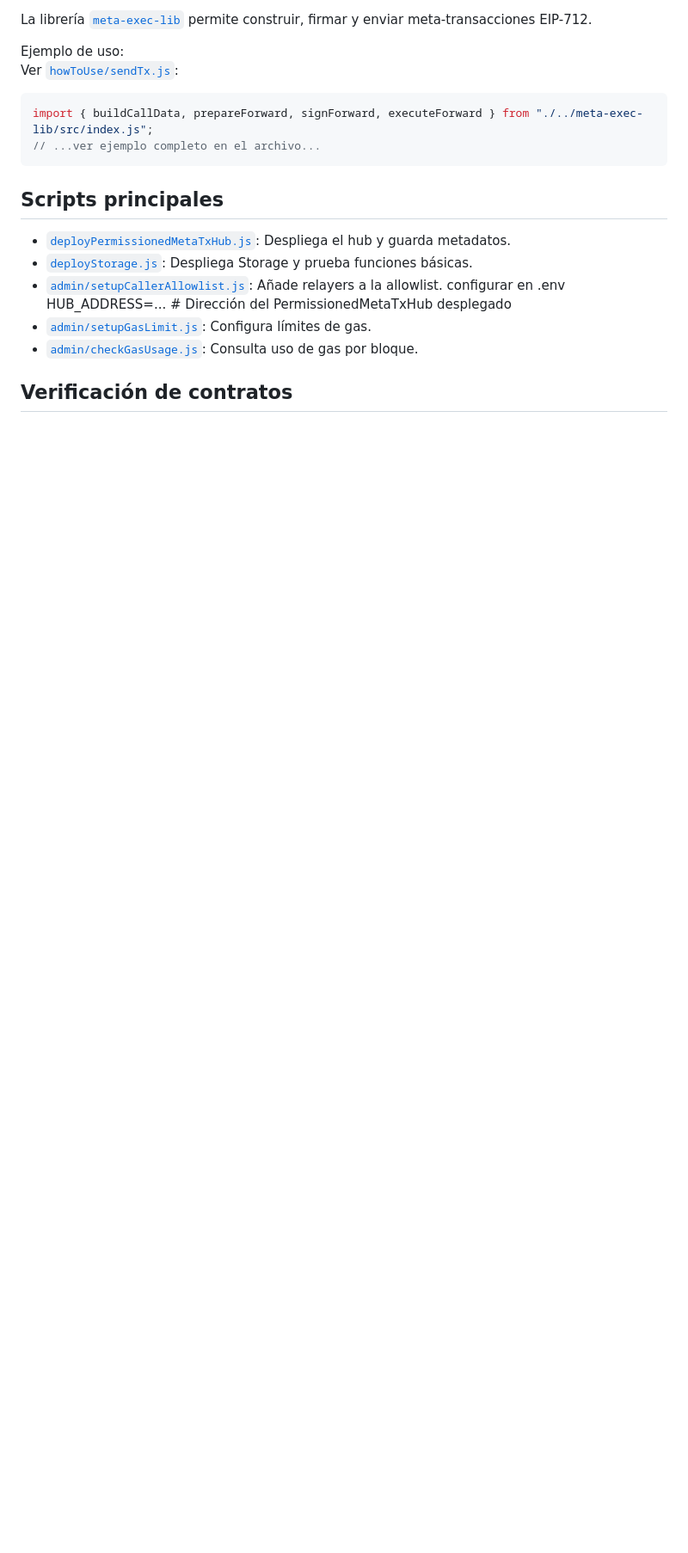
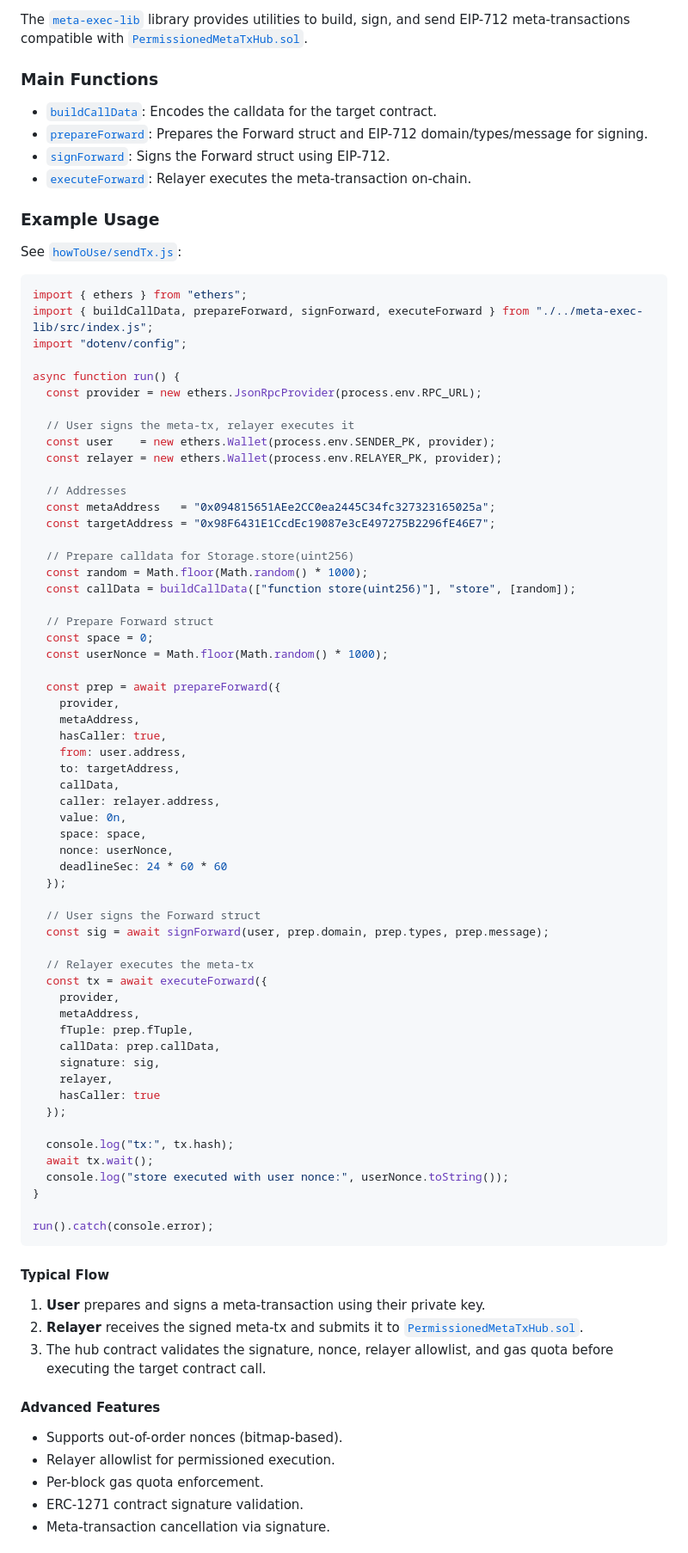
Before and after one commit to neri-bocchi/PermissionedMetaTxKit, a Markdown page: README.md, the part around the change printed below. Shown: that part at 86% size. Rendered like a GitHub page; blank space fills up the shorter version.

````diff
--- a/README.md
+++ b/README.md
@@ -90,22 +90,88 @@ npx hardhat ignition deploy ./ignition/modules/Lock.js
 
-La librería [`meta-exec-lib`](meta-exec-lib/src/index.js) permite construir, firmar y enviar meta-transacciones EIP-712.
+The [`meta-exec-lib`](meta-exec-lib/src/index.js) library provides utilities to build, sign, and send EIP-712 meta-transactions compatible with [`PermissionedMetaTxHub.sol`](contracts/PermissionedMetaTxHub.sol).
 
-Ejemplo de uso:
-Ver [`howToUse/sendTx.js`](howToUse/sendTx.js):
+### Main Functions
+
+- [`buildCallData`](meta-exec-lib/src/index.js): Encodes the calldata for the target contract.
+- [`prepareForward`](meta-exec-lib/src/index.js): Prepares the Forward struct and EIP-712 domain/types/message for signing.
+- [`signForward`](meta-exec-lib/src/index.js): Signs the Forward struct using EIP-712.
+- [`executeForward`](meta-exec-lib/src/index.js): Relayer executes the meta-transaction on-chain.
+
+### Example Usage
+
+See [`howToUse/sendTx.js`](howToUse/sendTx.js):
 
 ```js
+import { ethers } from "ethers";
 import { buildCallData, prepareForward, signForward, executeForward } from "./../meta-exec-lib/src/index.js";
-// ...ver ejemplo completo en el archivo...
+import "dotenv/config";
+
+async function run() {
+  const provider = new ethers.JsonRpcProvider(process.env.RPC_URL);
+
+  // User signs the meta-tx, relayer executes it
+  const user    = new ethers.Wallet(process.env.SENDER_PK, provider);
+  const relayer = new ethers.Wallet(process.env.RELAYER_PK, provider);
+
+  // Addresses
+  const metaAddress   = "0x094815651AEe2CC0ea2445C34fc327323165025a";
+  const targetAddress = "0x98F6431E1CcdEc19087e3cE497275B2296fE46E7";
+
+  // Prepare calldata for Storage.store(uint256)
+  const random = Math.floor(Math.random() * 1000);
+  const callData = buildCallData(["function store(uint256)"], "store", [random]);
+
+  // Prepare Forward struct
+  const space = 0;
+  const userNonce = Math.floor(Math.random() * 1000);
+
+  const prep = await prepareForward({
+    provider,
+    metaAddress,
+    hasCaller: true,
+    from: user.address,
+    to: targetAddress,
+    callData,
+    caller: relayer.address,
+    value: 0n,
+    space: space,
+    nonce: userNonce,
+    deadlineSec: 24 * 60 * 60
+  });
+
+  // User signs the Forward struct
+  const sig = await signForward(user, prep.domain, prep.types, prep.message);
+
+  // Relayer executes the meta-tx
+  const tx = await executeForward({
+    provider,
+    metaAddress,
+    fTuple: prep.fTuple,
+    callData: prep.callData,
+    signature: sig,
+    relayer,
+    hasCaller: true
+  });
+
+  console.log("tx:", tx.hash);
+  await tx.wait();
+  console.log("store executed with user nonce:", userNonce.toString());
+}
+
+run().catch(console.error);
 ```
 
-## Scripts principales
+#### Typical Flow
 
-- [`deployPermissionedMetaTxHub.js`](scripts/deployPermissionedMetaTxHub.js): Despliega el hub y guarda metadatos.
-- [`deployStorage.js`](scripts/deployStorage.js): Despliega Storage y prueba funciones básicas.
-- [`admin/setupCallerAllowlist.js`](scripts/admin/setupCallerAllowlist.js): Añade relayers a la allowlist. configurar en .env HUB_ADDRESS=... # Dirección del PermissionedMetaTxHub desplegado
-- [`admin/setupGasLimit.js`](scripts/admin/setupGasLimit.js): Configura límites de gas.
-- [`admin/checkGasUsage.js`](scripts/admin/checkGasUsage.js): Consulta uso de gas por bloque.
+1. **User** prepares and signs a meta-transaction using their private key.
+2. **Relayer** receives the signed meta-tx and submits it to [`PermissionedMetaTxHub.sol`](contracts/PermissionedMetaTxHub.sol).
+3. The hub contract validates the signature, nonce, relayer allowlist, and gas quota before executing the target contract call.
 
+#### Advanced Features
 
-## Verificación de contratos
+- Supports out-of-order nonces (bitmap-based).
+- Relayer allowlist for permissioned execution.
+- Per-block gas quota enforcement.
+- ERC-1271 contract signature validation.
+- Meta-transaction cancellation via signature.
 
````
Also changed, not shown: other parts of README.md (+46 -36 lines).
